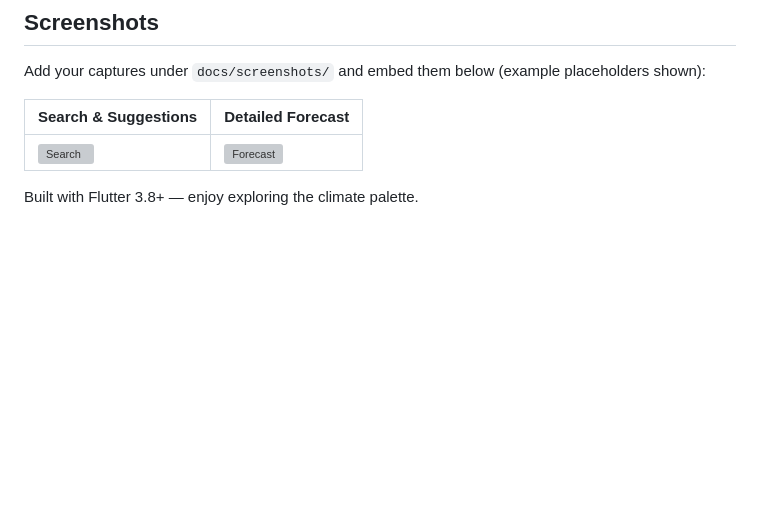
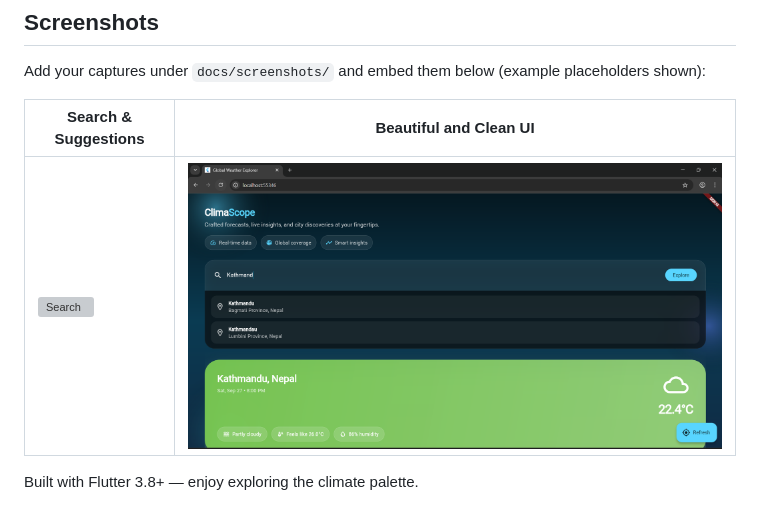
Before and after one commit to jeevankoiri10/global_weather_app_using_flutter_provider_autocomplete_dropdown_complex_ui, a Markdown page: README.md, the part around the change. GitHub-like rendering; pictures changed too: docs/screenshots/ui.png (added); blank space fills up the shorter version; grey boxes are pictures that could not be loaded.

```diff
--- a/README.md
+++ b/README.md
@@ -70,8 +70,8 @@ Widget tests ship with the project; extend them to cover new states and interact
 
 Add your captures under `docs/screenshots/` and embed them below (example placeholders shown):
 
-| Search & Suggestions                   | Detailed Forecast                          |
-| -------------------------------------- | ------------------------------------------ |
-| ![Search](docs/screenshots/search.png) | ![Forecast](docs/screenshots/forecast.png) |
+| Search & Suggestions                   | Beautiful and Clean UI               |
+| -------------------------------------- | ------------------------------------ |
+| ![Search](docs/screenshots/search.png) | ![Clean UI](docs/screenshots/ui.png) |
 
 Built with Flutter 3.8+ — enjoy exploring the climate palette.
```
Also changed, not shown: docs/screenshots/image.png (added).
